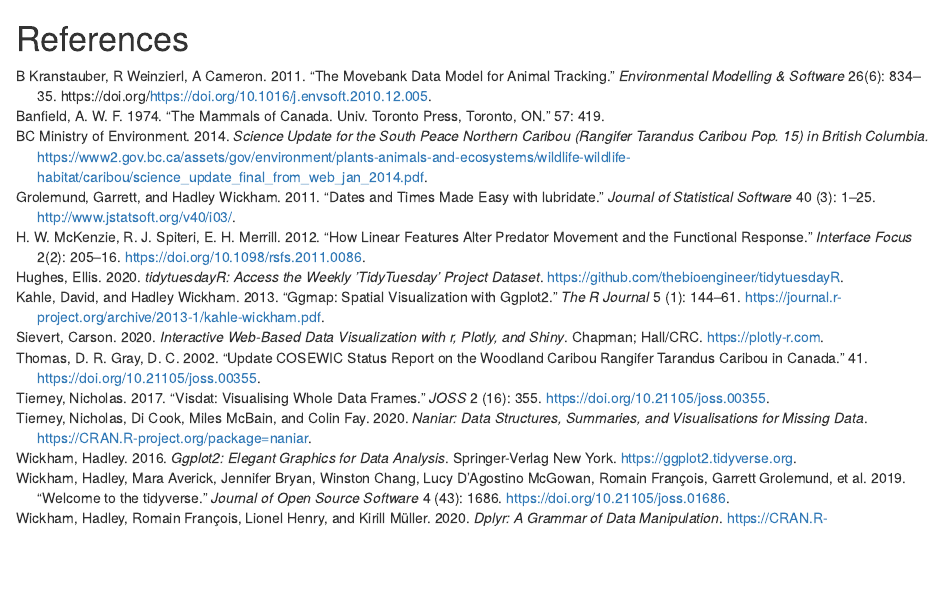
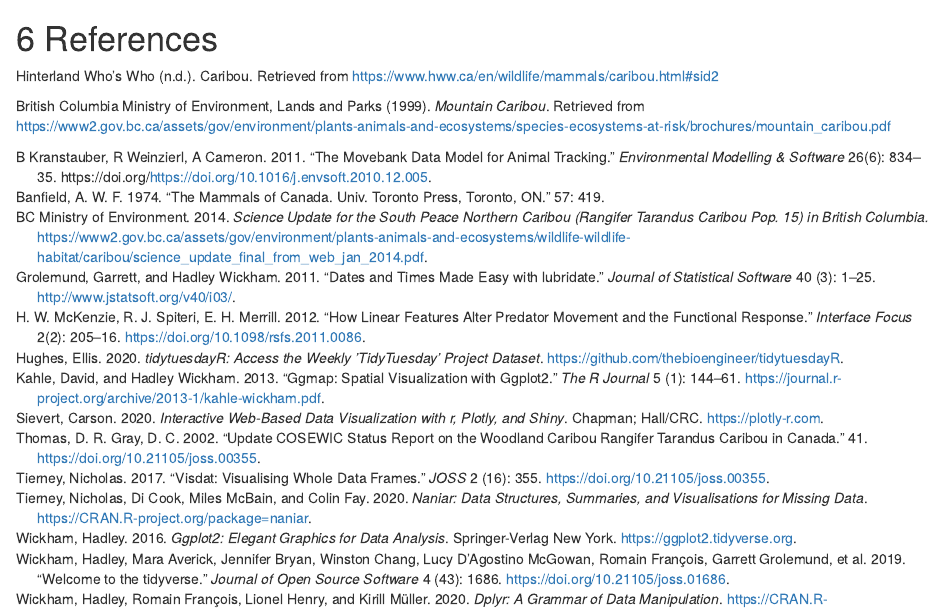
Before and after one commit to etc5521-2020/assignment-1-taipan, an R Markdown document (index.Rmd): the page in a window 1100 px wide, from 9450 px down. Rendered offline with R 4.5, knitr and Pandoc, with nearby package versions; some code elsewhere in the file could not run offline.

Commit message:
assignment 2 done

```diff
--- a/index.Rmd
+++ b/index.Rmd
@@ -685,3 +685,9 @@
 Packages used are @ggplot2, @tidyverse, @plotly, @kableExtra, @lubridate, @dplyr, @naniar, @ggmap, @gghighlight, @gganimate, @animation, @png, @gifski, @gridExtra and @visdat.
 
 # References
+
+Hinterland Who's Who (n.d.). Caribou.
+Retrieved from https://www.hww.ca/en/wildlife/mammals/caribou.html#sid2
+
+British Columbia Ministry of Environment, Lands and Parks (1999). *Mountain Caribou*.
+Retrieved from https://www2.gov.bc.ca/assets/gov/environment/plants-animals-and-ecosystems/species-ecosystems-at-risk/brochures/mountain_caribou.pdf
```
